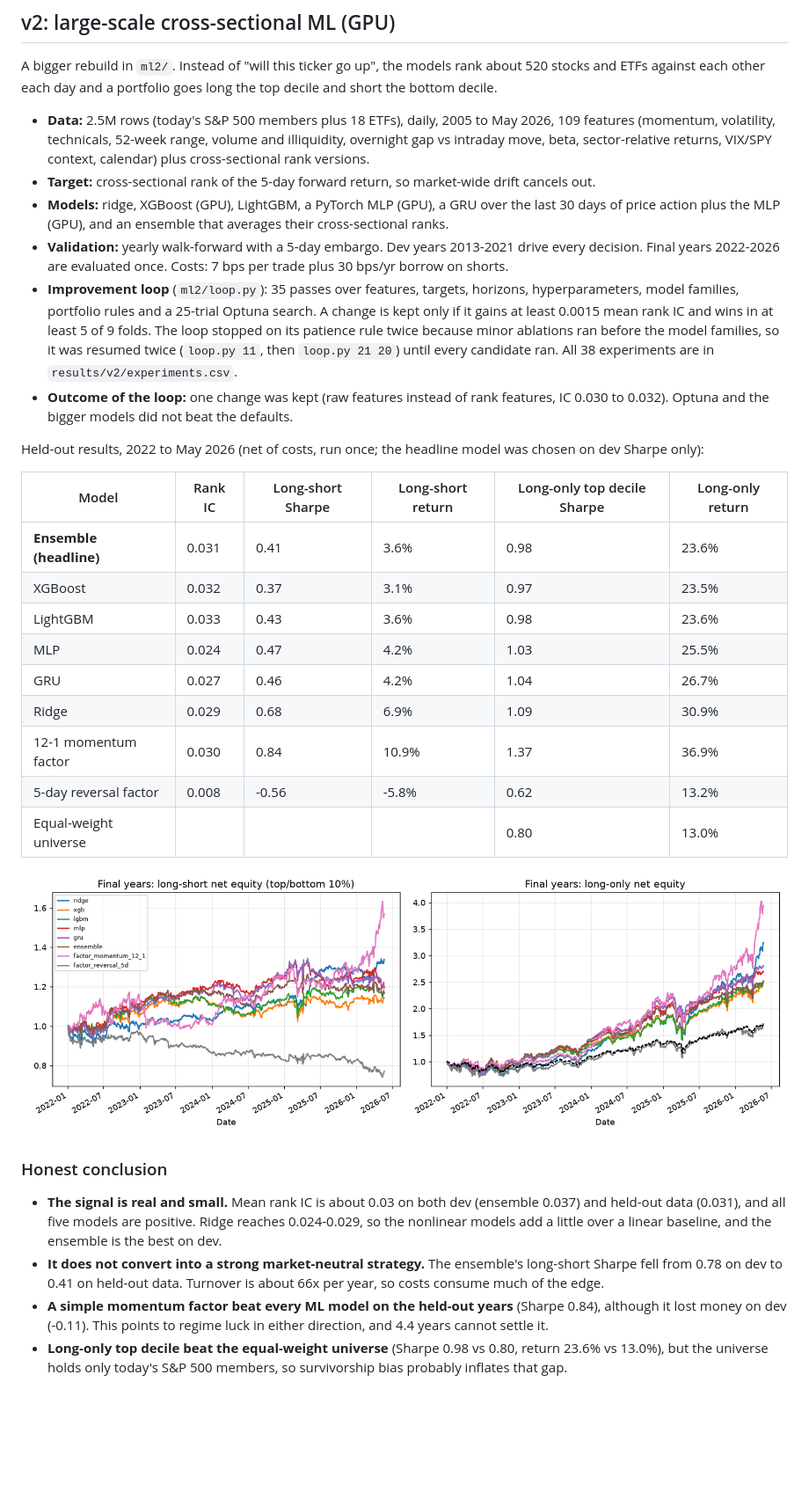
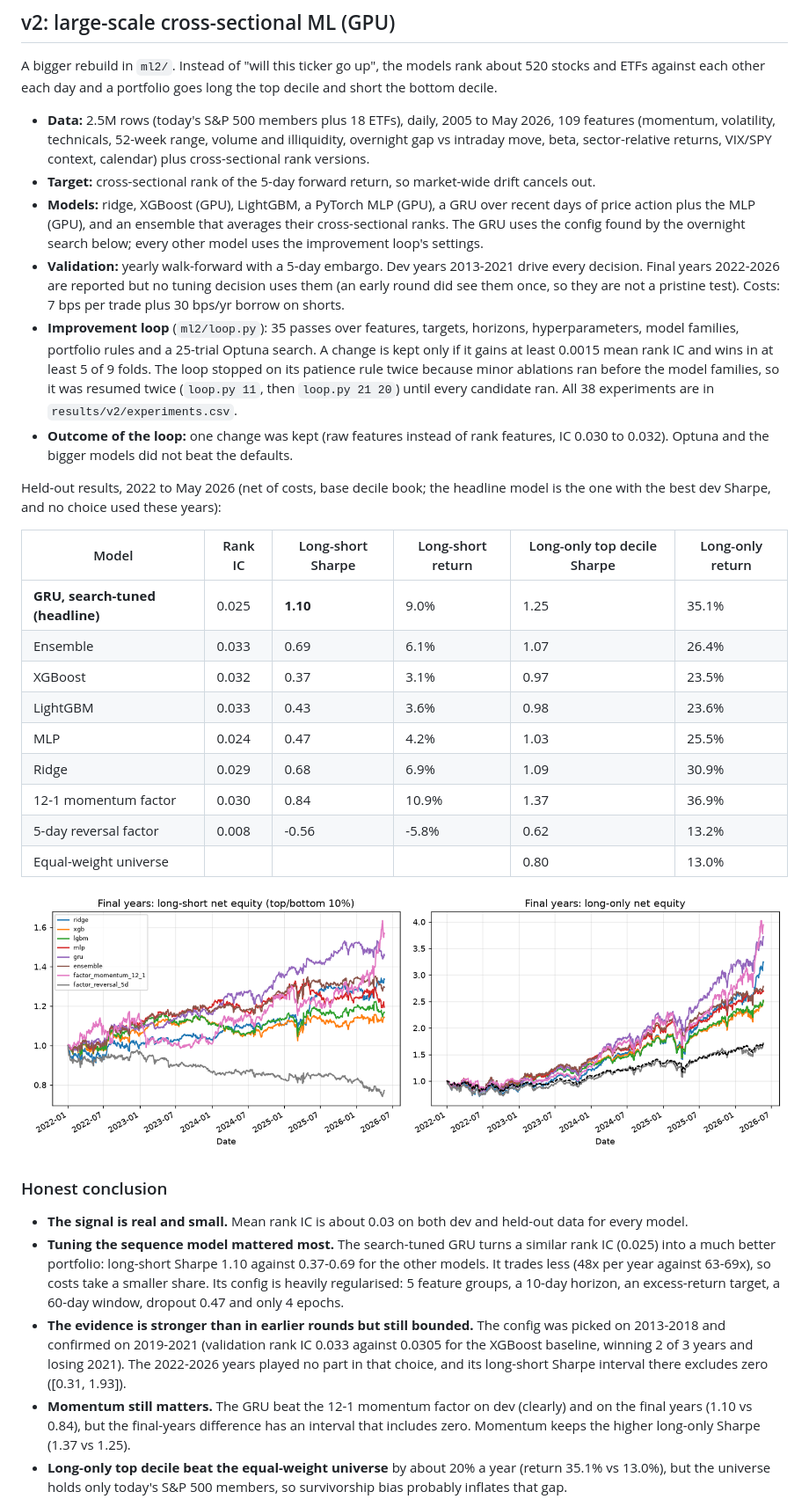
Before and after one commit to damiangohrh123/trading-machine-learning, a Markdown page: README.md, the part around one of its changes. Shown at 88% size. Rendered like a GitHub page; pictures changed too: results/v2/final_equity.png; blank space fills up the shorter version.

Commit message:
Adopt search-tuned GRU; rerun final, significance and cost results

```diff
--- a/README.md
+++ b/README.md
@@ -69,10 +69,12 @@ against each other each day and a portfolio goes long the top decile and short t
   (momentum, volatility, technicals, 52-week range, volume and illiquidity, overnight gap vs intraday move,
   beta, sector-relative returns, VIX/SPY context, calendar) plus cross-sectional rank versions.
 - **Target:** cross-sectional rank of the 5-day forward return, so market-wide drift cancels out.
-- **Models:** ridge, XGBoost (GPU), LightGBM, a PyTorch MLP (GPU), a GRU over the last 30 days of
-  price action plus the MLP (GPU), and an ensemble that averages their cross-sectional ranks.
+- **Models:** ridge, XGBoost (GPU), LightGBM, a PyTorch MLP (GPU), a GRU over recent days of price
+  action plus the MLP (GPU), and an ensemble that averages their cross-sectional ranks. The GRU uses the
+  config found by the overnight search below; every other model uses the improvement loop's settings.
 - **Validation:** yearly walk-forward with a 5-day embargo. Dev years 2013-2021 drive every decision.
-  Final years 2022-2026 are evaluated once. Costs: 7 bps per trade plus 30 bps/yr borrow on shorts.
+  Final years 2022-2026 are reported but no tuning decision uses them (an early round did see them once,
+  so they are not a pristine test). Costs: 7 bps per trade plus 30 bps/yr borrow on shorts.
 - **Improvement loop** (`ml2/loop.py`): 35 passes over features, targets, horizons, hyperparameters, model
   families, portfolio rules and a 25-trial Optuna search. A change is kept only if it gains at least 0.0015
   mean rank IC and wins in at least 5 of 9 folds. The loop stopped on its patience rule twice because
@@ -81,15 +83,16 @@ against each other each day and a portfolio goes long the top decile and short t
 - **Outcome of the loop:** one change was kept (raw features instead of rank features, IC 0.030 to 0.032).
   Optuna and the bigger models did not beat the defaults.
 
-Held-out results, 2022 to May 2026 (net of costs, run once; the headline model was chosen on dev Sharpe only):
+Held-out results, 2022 to May 2026 (net of costs, base decile book; the headline model is the one with the
+best dev Sharpe, and no choice used these years):
 
 | Model | Rank IC | Long-short Sharpe | Long-short return | Long-only top decile Sharpe | Long-only return |
 |---|---|---|---|---|---|
-| **Ensemble (headline)** | 0.031 | 0.41 | 3.6% | 0.98 | 23.6% |
+| **GRU, search-tuned (headline)** | 0.025 | **1.10** | 9.0% | 1.25 | 35.1% |
+| Ensemble | 0.033 | 0.69 | 6.1% | 1.07 | 26.4% |
 | XGBoost | 0.032 | 0.37 | 3.1% | 0.97 | 23.5% |
 | LightGBM | 0.033 | 0.43 | 3.6% | 0.98 | 23.6% |
 | MLP | 0.024 | 0.47 | 4.2% | 1.03 | 25.5% |
-| GRU | 0.027 | 0.46 | 4.2% | 1.04 | 26.7% |
 | Ridge | 0.029 | 0.68 | 6.9% | 1.09 | 30.9% |
 | 12-1 momentum factor | 0.030 | 0.84 | 10.9% | 1.37 | 36.9% |
 | 5-day reversal factor | 0.008 | -0.56 | -5.8% | 0.62 | 13.2% |
@@ -99,12 +102,17 @@ Held-out results, 2022 to May 2026 (net of costs, run once; the headline model w
 
 ### Honest conclusion
 
-- **The signal is real and small.** Mean rank IC is about 0.03 on both dev (ensemble 0.037) and held-out
-  data (0.031), and all five models are positive. Ridge reaches 0.024-0.029, so the nonlinear models add a
-  little over a linear baseline, and the ensemble is the best on dev.
-- **It does not convert into a strong market-neutral strategy.** The ensemble's long-short Sharpe fell from
-  0.78 on dev to 0.41 on held-out data. Turnover is about 66x per year, so costs consume much of the edge.
-- **A simple momentum factor beat every ML model on the held-out years** (Sharpe 0.84), although it lost
-  money on dev (-0.11). This points to regime luck in either direction, and 4.4 years cannot settle it.
-- **Long-only top decile beat the equal-weight universe** (Sharpe 0.98 vs 0.80, return 23.6% vs 13.0%), but the
+- **The signal is real and small.** Mean rank IC is about 0.03 on both dev and held-out data for every model.
+- **Tuning the sequence model mattered most.** The search-tuned GRU turns a similar rank IC (0.025) into a much
+  better portfolio: long-short Sharpe 1.10 against 0.37-0.69 for the other models. It trades less (48x per
+  year against 63-69x), so costs take a smaller share. Its config is heavily regularised: 5 feature groups,
+  a 10-day horizon, an excess-return target, a 60-day window, dropout 0.47 and only 4 epochs.
+- **The evidence is stronger than in earlier rounds but still bounded.** The config was picked on 2013-2018 and
+  confirmed on 2019-2021 (validation rank IC 0.033 against 0.0305 for the XGBoost baseline, winning 2 of 3
+  years and losing 2021). The 2022-2026 years played no part in that choice, and its long-short Sharpe
+  interval there excludes zero ([0.31, 1.93]).
+- **Momentum still matters.** The GRU beat the 12-1 momentum factor on dev (clearly) and on the final years
+  (1.10 vs 0.84), but the final-years difference has an interval that includes zero. Momentum keeps the higher
+  long-only Sharpe (1.37 vs 1.25).
+- **Long-only top decile beat the equal-weight universe** by about 20% a year (return 35.1% vs 13.0%), but the
   universe holds only today's S&P 500 members, so survivorship bias probably inflates that gap.
```
Also changed, not shown: other parts of README.md (+50 -30 lines), 12 other files.
